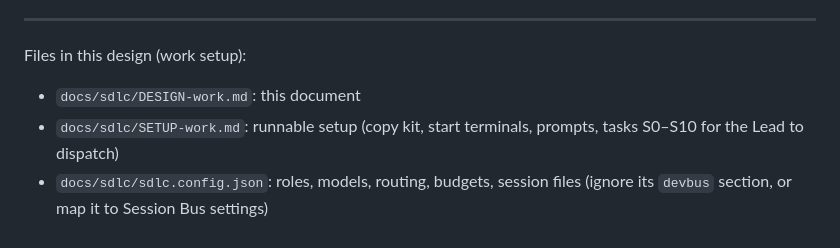
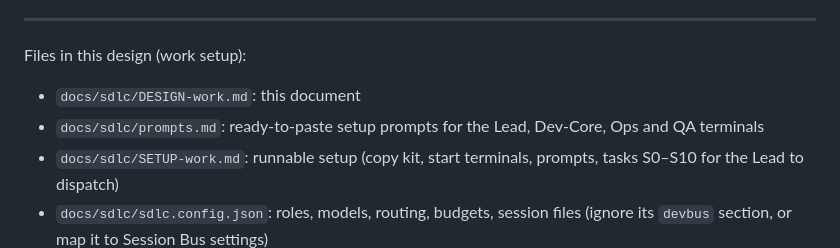
Before and after one commit to ghazamu/mycode, a Markdown page: docs/sdlc/DESIGN-work.md, the part around the change. Drawn GitHub-style.

```diff
--- a/docs/sdlc/DESIGN-work.md
+++ b/docs/sdlc/DESIGN-work.md
@@ -502,6 +502,7 @@ Then wait for a TASK. Reply only: "<role> ready".
 Files in this design (work setup):
 
 - `docs/sdlc/DESIGN-work.md`: this document
+- `docs/sdlc/prompts.md`: ready-to-paste setup prompts for the Lead, Dev-Core, Ops and QA terminals
 - `docs/sdlc/SETUP-work.md`: runnable setup (copy kit, start terminals, prompts, tasks S0–S10 for the Lead to dispatch)
 - `docs/sdlc/sdlc.config.json`: roles, models, routing, budgets, session files (ignore its `devbus` section, or map it to Session Bus settings)
 - `docs/sdlc/roles/*.md`: role prompts (they say DevBus/`bus_send`; the setup prompts tell sessions to substitute Session Bus, or rename them via Appendix A)
```
Also changed, not shown: docs/sdlc/SETUP-work.md (+4 -1 lines), docs/sdlc/prompts.md (added, +93 -0 lines).
